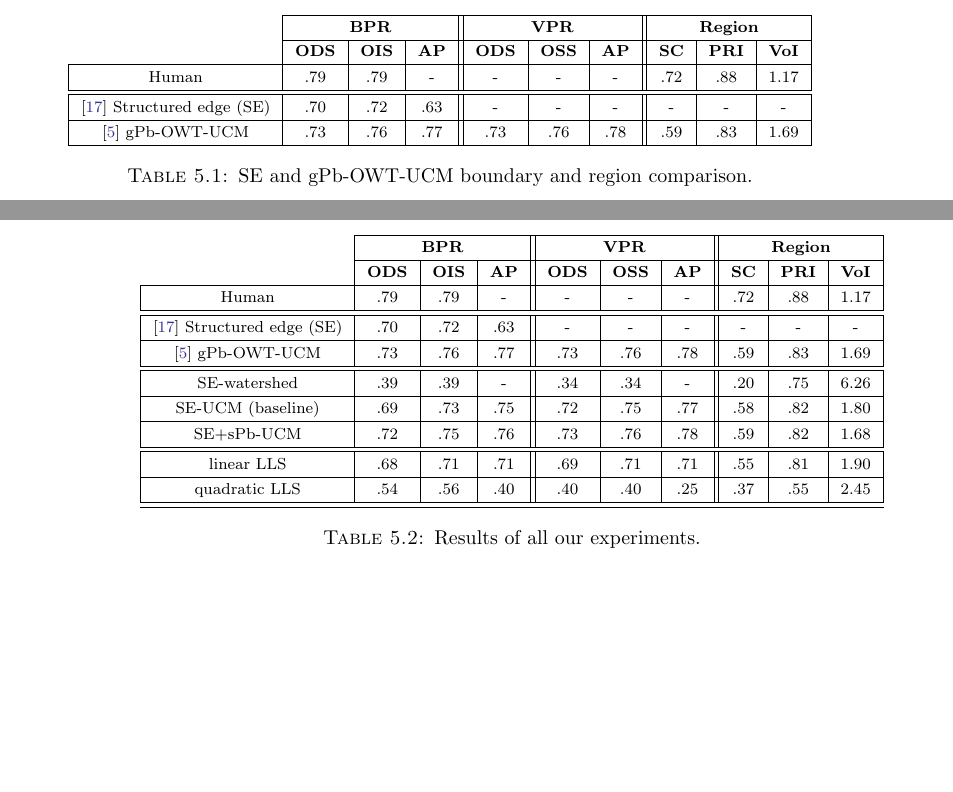
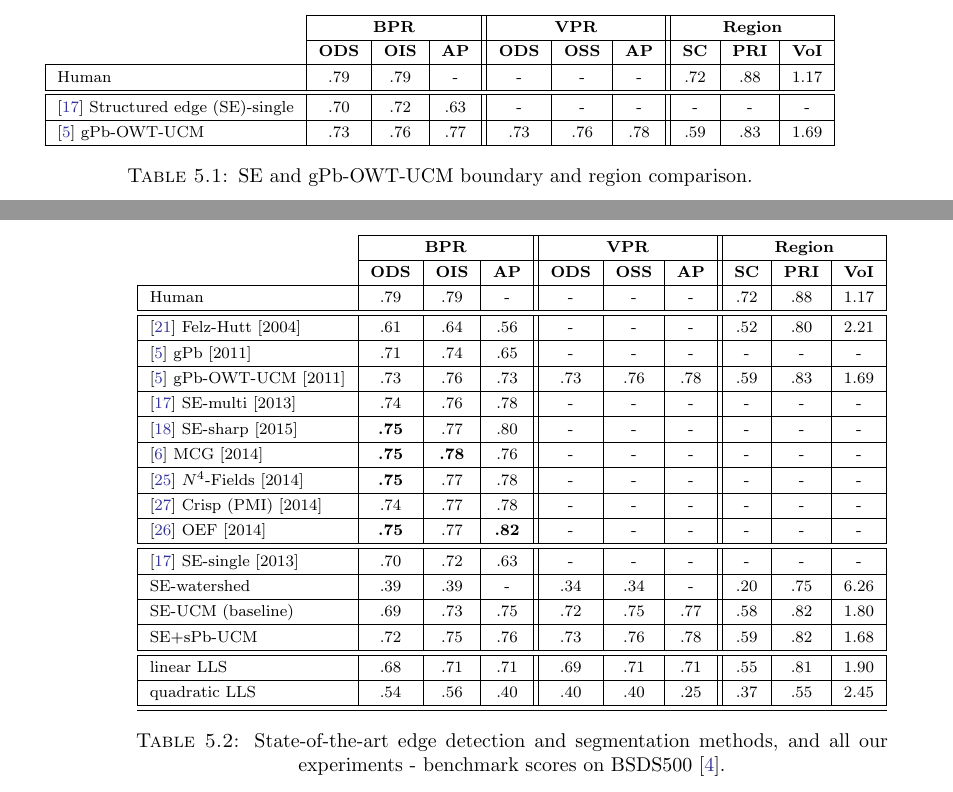
Before and after one commit to zori/sf-from-edges-to-contours-write-up, a LaTeX thesis (thesis/Thesis.tex, which reads thesis/chapters/chapter5-all-results.tex, thesis/chapters/chapter5.tex): two parts of pages 48 and 51 of 61, joined at a grey line, cut so that both start at the same text, the shorter picture padded with empty space. Compiled offline with pdfLaTeX.

Commit message:
Experiment numbers into the table.

```diff
--- a/thesis/chapters/chapter5-all-results.tex
+++ b/thesis/chapters/chapter5-all-results.tex
@@ -10,28 +10,47 @@
 & \textbf{ODS} & \textbf{OSS} & \textbf{AP} % <- VPR
 & \textbf{SC} & \textbf{PRI} & \textbf{VoI} \\
 \hline
-\multicolumn{1}{|c|}{Human} & .79 & .79 & - & - & - & - & .72 & .88 & 1.17 \\ % actually, we had .80 for humans on BPR from \cite{Arbelaez11}; % TODO for VPR - we don't know ODS = OIS for humans
+\multicolumn{1}{|l|}{Human} & .79 & .79 & - & - & - & - & .72 & .88 & 1.17 \\ % actually, we had .80 for humans on BPR from \cite{Arbelaez11}; % TODO for VPR - we don't know ODS = OIS for humans
 \hline
 \hline
-\multicolumn{1}{|c|}{\cite{DollarICCV13edges} Structured edge (SE)} & .70 & .72 & .63 & - & - & - & - & - & - \\
+%%%%%%%%%%%%%%%%%%%%%%%%%%%%%%%%%%%%%%%%%%%%%
+% SoA. More, perhaps for here: Sketch tokens, SCG, DeepNet,
+\multicolumn{1}{|l|}{\cite{Felzenszwalb04} Felz-Hutt [2004]} & .61 & .64 & .56 & - & - & - & .52 & .80 & 2.21 \\ % from \cite{Arbelaez11}
 \hline
-\multicolumn{1}{|c|}{\cite{Arbelaez11} gPb-OWT-UCM} & .73 & .76 & .77 & .73 & .76 & .78 & .59 & .83 & 1.69 \\
+\multicolumn{1}{|l|}{\cite{Arbelaez11} gPb [2011]} & .71 & .74 & .65 & - & - & - & - & - & - \\ % from cite{Hallman2014}
+\hline
+\multicolumn{1}{|l|}{\cite{Arbelaez11} gPb-OWT-UCM [2011]} & .73 & .76 & .73 & .73 & .76 & .78 & .59 & .83 & 1.69 \\ % from \cite{Arbelaez11} % our measured AP was .77
+\hline
+\multicolumn{1}{|l|}{\cite{DollarICCV13edges} SE-multi [2013]} & .74 & .76 & .78 & - & - & - & - & - & - \\ % from cite{Hallman2014}
+\hline
+\multicolumn{1}{|l|}{\cite{Dollar2015PAMI} SE-sharp [2015]} & {\bf .75} & .77 & .80 & - & - & - & - & - & - \\ % from cite{Hallman2014}
+\hline
+\multicolumn{1}{|l|}{\cite{Arbelaez2014multiscale} MCG [2014]} & {\bf .75} & {\bf .78} & .76 & - & - & - & - & - & - \\ % from cite{Hallman2014}
+\hline
+\multicolumn{1}{|l|}{\cite{Ganin2014n4fields} {$N^4$}-{F}ields [2014]} & {\bf .75} & .77 & .78 & - & - & - & - & - & - \\ % their output, our benchmark
+\hline
+\multicolumn{1}{|l|}{\cite{Isola2014crisp} Crisp (PMI) [2014]} & .74 & .77 & .78 & - & - & - & - & - & - \\ % from cite{Hallman2014}
+\hline
+\multicolumn{1}{|l|}{\cite{Hallman2014} OEF [2014]} & {\bf .75} & .77 & {\bf .82} & - & - & - & - & - & - \\ % from cite{Hallman2014}
+%%%%%%%%%%%%%%%%%%%%%%%%%%%%%%%%%%%%%%%%%%%%%
 \hline
 \hline
-\multicolumn{1}{|c|}{SE-watershed} & .39 & .39 & - & .34 & .34 & - & .20 & .75 & 6.26 \\
+\multicolumn{1}{|l|}{\cite{DollarICCV13edges} SE-single [2013]} & .70 & .72 & .63 & - & - & - & - & - & - \\
 \hline
-\multicolumn{1}{|c|}{SE-UCM (baseline)} & .69 &.73 & .75 & .72 & .75 & .77 & .58 & .82 & 1.80 \\
+\multicolumn{1}{|l|}{SE-watershed} & .39 & .39 & - & .34 & .34 & - & .20 & .75 & 6.26 \\
 \hline
-\multicolumn{1}{|c|}{SE+sPb-UCM} & .72 & .75 & .76 & .73 & .76 & .78 & .59 & .82 & 1.68 \\ % SE_nnms_sPb-UCM
+\multicolumn{1}{|l|}{SE-UCM (baseline)} & .69 &.73 & .75 & .72 & .75 & .77 & .58 & .82 & 1.80 \\
+\hline
+\multicolumn{1}{|l|}{SE+sPb-UCM} & .72 & .75 & .76 & .73 & .76 & .78 & .59 & .82 & 1.68 \\ % SE_nnms_sPb-UCM
 \hline
 \hline
-\multicolumn{1}{|c|}{linear LLS} & .68 & .71 & .71 & .69 & .71 & .71 & .55 & .81 & 1.90 \\% linear model - linear least squares fitting}
+\multicolumn{1}{|l|}{linear LLS} & .68 & .71 & .71 & .69 & .71 & .71 & .55 & .81 & 1.90 \\% linear model - linear least squares fitting}
 \hline
-\multicolumn{1}{|c|}{quadratic LLS} & .54 & .56 & .40 & .40 & .40 & .25 & .37 & .55 & 2.45 \\
+\multicolumn{1}{|l|}{quadratic LLS} & .54 & .56 & .40 & .40 & .40 & .25 & .37 & .55 & 2.45 \\
 \hline
 \hline
 \end{tabular}
-\caption[All results]{Results of all our experiments.}
+\caption[Benchmark scores for SoA and ours]{State-of-the-art edge detection and segmentation methods, and all our experiments - benchmark scores on BSDS500~\cite{BSDS500resources}.}
 %The table shows aggregate measures (ODS, OSS, AP) for boundary precision-recall (BPR), volume precision-recall (VPR) and
 %includes region statistics (SC, PRI, VoI).}
 \label{tab:all-results}
--- a/thesis/chapters/chapter5.tex
+++ b/thesis/chapters/chapter5.tex
@@ -116,12 +116,12 @@ Note that as SE is an edge detection algorithm, none of the region metrics or th
 & \textbf{ODS} & \textbf{OSS} & \textbf{AP} % <- VPR
 & \textbf{SC} & \textbf{PRI} & \textbf{VoI} \\
 \hline
-\multicolumn{1}{|c|}{Human} & .79 & .79 & - & - & - & - & .72 & .88 & 1.17 \\ % actually, we had .80 for humans on BPR from \cite{Arbelaez11}; % TODO for VPR - we don't know ODS = OIS for humans
+\multicolumn{1}{|l|}{Human} & .79 & .79 & - & - & - & - & .72 & .88 & 1.17 \\ % actually, we had .80 for humans on BPR from \cite{Arbelaez11}; % TODO for VPR - we don't know ODS = OIS for humans
 \hline
 \hline
-\multicolumn{1}{|c|}{\cite{DollarICCV13edges} Structured edge (SE)} & .70 & .72 & .63 & - & - & - & - & - & - \\
+\multicolumn{1}{|l|}{\cite{DollarICCV13edges} Structured edge (SE)-single} & .70 & .72 & .63 & - & - & - & - & - & - \\
 \hline
-\multicolumn{1}{|c|}{\cite{Arbelaez11} gPb-OWT-UCM} & .73 & .76 & .77 & .73 & .76 & .78 & .59 & .83 & 1.69 \\
+\multicolumn{1}{|l|}{\cite{Arbelaez11} gPb-OWT-UCM} & .73 & .76 & .77 & .73 & .76 & .78 & .59 & .83 & 1.69 \\
 \hline
 \end{tabular}
 \caption[SE and gPb-OWT-UCM boundary and region comparison]{SE and gPb-OWT-UCM boundary and region comparison.}
```
